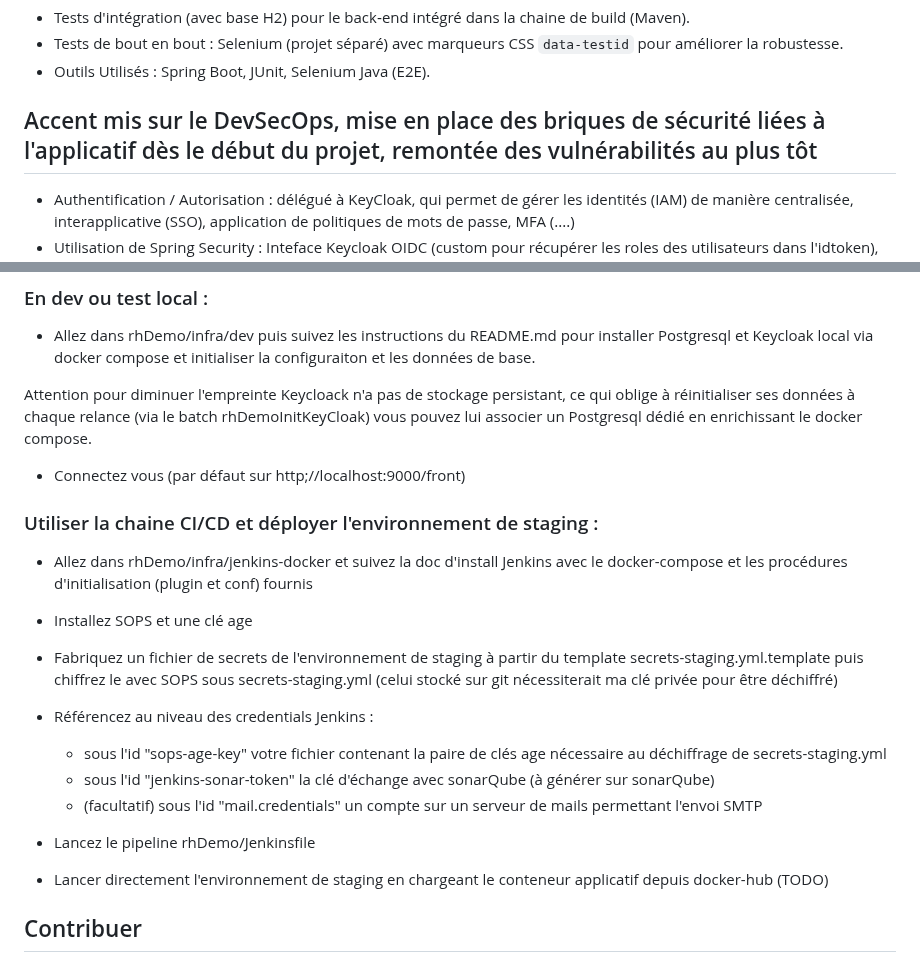
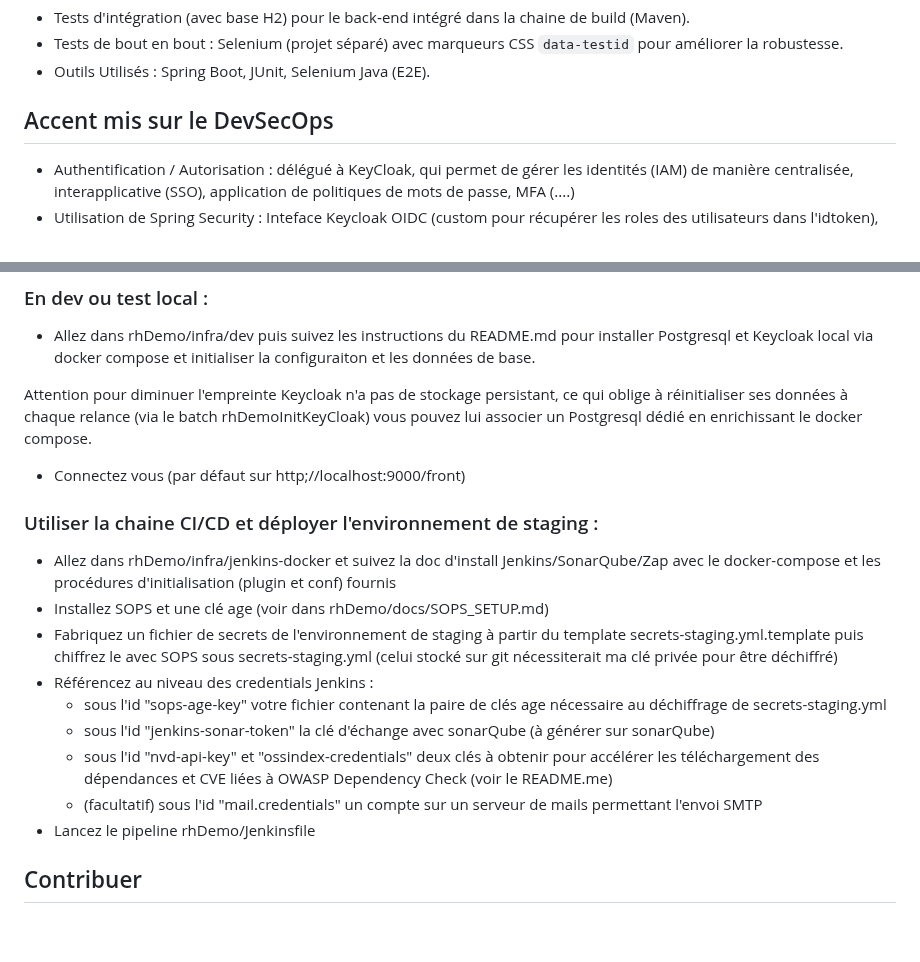
Before and after one commit to leuwen-lc/rhdemo, a Markdown page: README.md, 2 parts joined by grey strips. Drawn GitHub-style; blank space fills up the shorter version.

Commit message:
Améliore la documentation sur DevSecOps et déploiement
Mise à jour des sections sur DevSecOps, configuration Keycloak et instructions de déploiement.

```diff
--- a/README.md
+++ b/README.md
@@ -38,7 +38,7 @@ Ce dépôt contient un projet école servant de preuve de concept visant sur un
 - Tests de bout en bout : Selenium (projet séparé) avec marqueurs CSS `data-testid` pour améliorer la robustesse.
 - Outils Utilisés : Spring Boot, JUnit, Selenium Java (E2E).
 
-## Accent mis sur le DevSecOps, mise en place des briques de sécurité liées à l'applicatif dès le début du projet, remontée des vulnérabilités au plus tôt
+## Accent mis sur le DevSecOps
 - Authentification / Autorisation : délégué à KeyCloak, qui permet de gérer les identités (IAM) de manière centralisée, interapplicative (SSO), application de politiques de mots de passe, MFA (....)
 - Utilisation de Spring Security : Inteface Keycloak OIDC (custom pour récupérer les roles des utilisateurs dans l'idtoken), activation de l'anti-CSRF (via cookie spécialisé) sur le module principal lié à l'utilisation du pattern BFF. Filtrage des API au niveau méthode, au niveau url pour les fonctions annexes (Spring actuator, documentation Open API/swagger, etc...)
 - Secrets applicatifs : choix d'utiliser le chiffrement des valeurs des clés contenant des secrets avec SOPS et de les commiter dans Git. L'utilisaiton d'un outil centralisé de type Hashicorp Vault demande une expertise plus spécialisée mais reste possible sans modifier l'applicatif (TODO).
@@ -77,21 +77,20 @@ Ce dépôt contient un projet école servant de preuve de concept visant sur un
 ### En dev ou test local :
    - Allez dans rhDemo/infra/dev puis suivez les instructions du README.md pour installer Postgresql et Keycloak local via docker compose et initialiser la configuraiton et les données de base.
 
-   Attention pour diminuer l'empreinte Keycloack n'a pas de stockage persistant, ce qui oblige à réinitialiser ses données à chaque relance (via le batch rhDemoInitKeyCloak)  vous pouvez lui associer un Postgresql dédié en enrichissant le docker compose.
+   Attention pour diminuer l'empreinte Keycloak n'a pas de stockage persistant, ce qui oblige à réinitialiser ses données à chaque relance (via le batch rhDemoInitKeyCloak)  vous pouvez lui associer un Postgresql dédié en enrichissant le docker compose.
 
    - Connectez vous (par défaut sur http;//localhost:9000/front)
 
 ### Utiliser la chaine CI/CD et déployer l'environnement de staging :
-   - Allez dans rhDemo/infra/jenkins-docker et suivez la doc d'install Jenkins avec le docker-compose et les procédures d'initialisation (plugin et conf) fournis
-   - Installez SOPS et une clé age
+   - Allez dans rhDemo/infra/jenkins-docker et suivez la doc d'install Jenkins/SonarQube/Zap avec le docker-compose et les procédures d'initialisation (plugin et conf) fournis
+   - Installez SOPS et une clé age (voir dans rhDemo/docs/SOPS_SETUP.md)
    - Fabriquez un fichier de secrets de l'environnement de staging à partir du template secrets-staging.yml.template puis chiffrez le avec SOPS sous secrets-staging.yml (celui stocké sur git nécessiterait ma clé privée pour être déchiffré)
    - Référencez au niveau des credentials Jenkins :
       - sous l'id "sops-age-key" votre fichier contenant la paire de clés age nécessaire au déchiffrage de secrets-staging.yml
       - sous l'id "jenkins-sonar-token" la clé d'échange avec sonarQube (à générer sur sonarQube)
+      - sous l'id "nvd-api-key" et "ossindex-credentials" deux clés à obtenir pour accélérer les téléchargement des dépendances et CVE liées à OWASP Dependency Check (voir le README.me)
       - (facultatif) sous l'id "mail.credentials" un compte sur un serveur de mails permettant l'envoi SMTP
    - Lancez le pipeline rhDemo/Jenkinsfile
-
-- Lancer directement l'environnement de staging en chargeant le conteneur applicatif depuis docker-hub (TODO)
 
 
 ## Contribuer
```
Also changed, not shown: other parts of README.md (+1 -1 lines).
